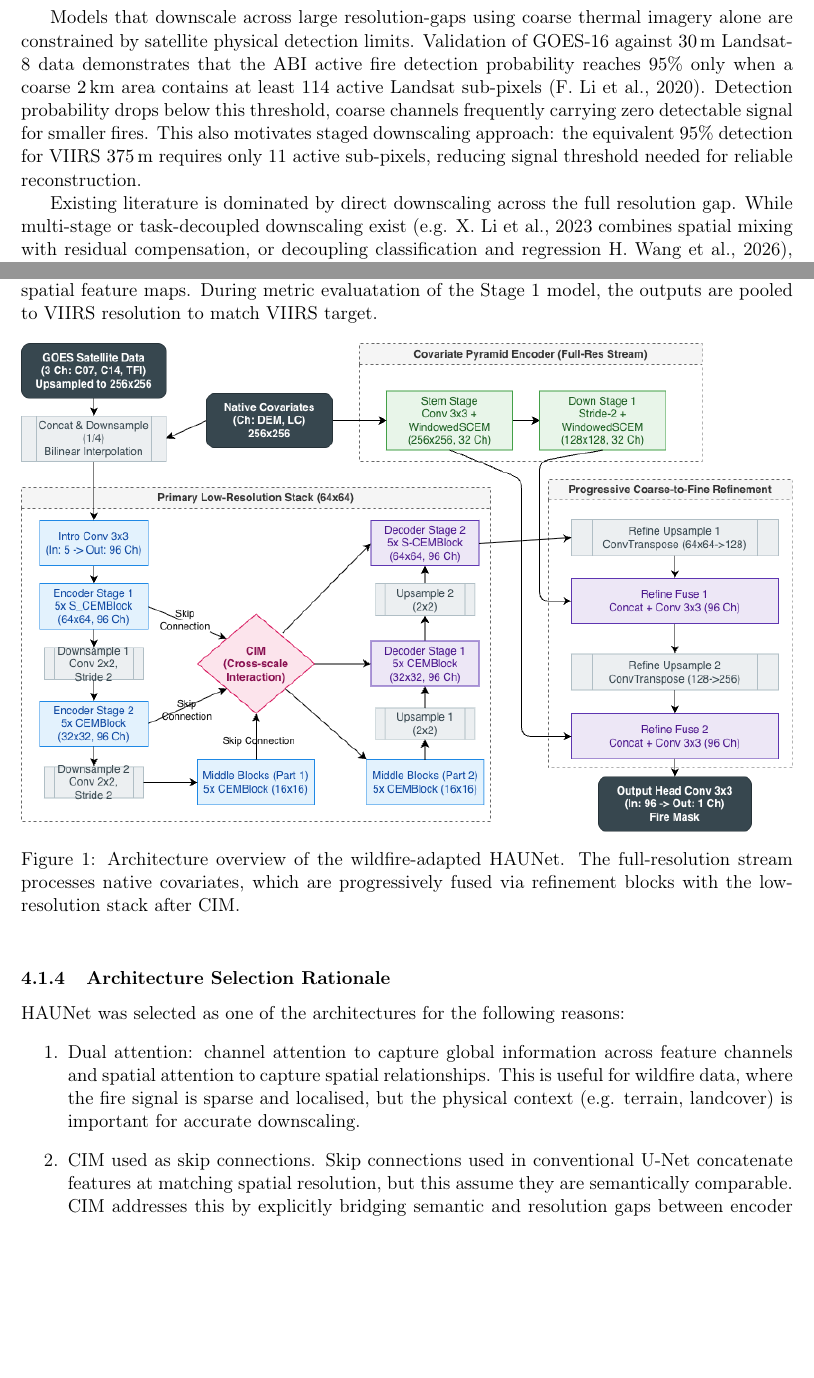
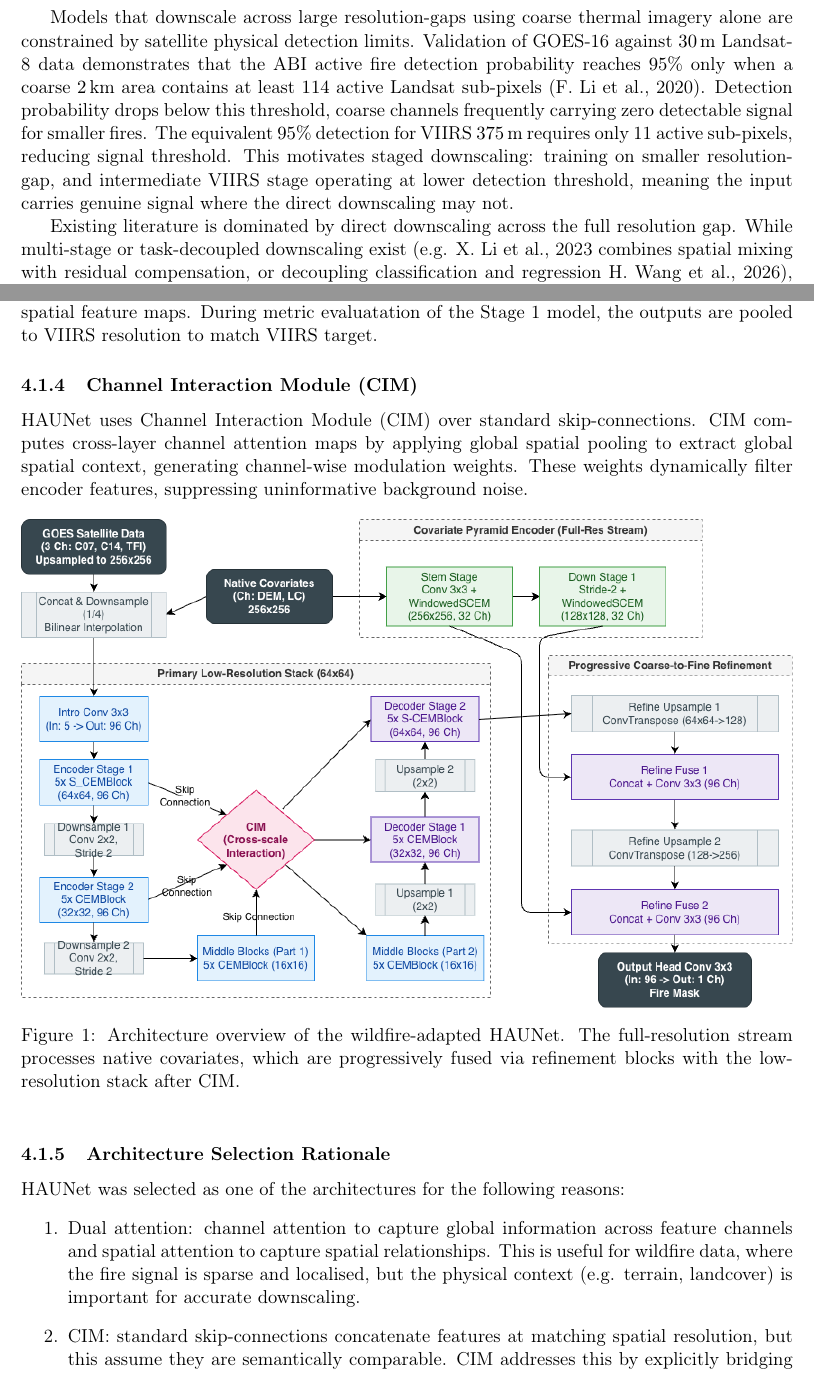
Before and after one commit to ada-th25/irp-th25-azure, a LaTeX paper (deliverables/th25-final-report.tex): two parts of pages 5 and 8 of 25, joined at a grey line, cut so that both start at the same text, the shorter picture padded with empty space. Compiled offline with pdfLaTeX.

Commit message:
DOCS: Add CIM section

```diff
--- a/deliverables/th25-final-report.tex
+++ b/deliverables/th25-final-report.tex
@@ -141,7 +141,7 @@ Closest precedents to this task are \cite{mccarthyDeepLearningApproach2021} and
 
 While wildfires are influenced by factors like terrain and landcover (\cite{sullivanInfernoFundamentalProcesses2017}), generic super-resolution models omit this information. Providing high-resolution covariates provides context and constraints for the model, which may help mitigate the ill-posed nature of the downscaling problem.
 
-Models that downscale across large resolution-gaps using coarse thermal imagery alone are constrained by satellite physical detection limits. Validation of GOES-16 against $30\,\text{m}$ Landsat-8 data demonstrates that the ABI active fire detection probability reaches $95\%$ only when a coarse $2\,\text{km}$ area contains at least $114$ active Landsat sub-pixels (\cite{liPreliminaryEvaluationGOES162020}). Detection probability drops below this threshold, coarse channels frequently carrying zero detectable signal for smaller fires. This also motivates staged downscaling approach: the equivalent $95\%$ detection for VIIRS $375\,\text{m}$ requires only 11 active sub-pixels, reducing signal threshold needed for reliable reconstruction.
+Models that downscale across large resolution-gaps using coarse thermal imagery alone are constrained by satellite physical detection limits. Validation of GOES-16 against $30\,\text{m}$ Landsat-8 data demonstrates that the ABI active fire detection probability reaches $95\%$ only when a coarse $2\,\text{km}$ area contains at least $114$ active Landsat sub-pixels (\cite{liPreliminaryEvaluationGOES162020}). Detection probability drops below this threshold, coarse channels frequently carrying zero detectable signal for smaller fires. The equivalent $95\%$ detection for VIIRS $375\,\text{m}$ requires only 11 active sub-pixels, reducing signal threshold. This motivates staged downscaling: training on smaller resolution-gap, and intermediate VIIRS stage operating at lower detection threshold, meaning the input carries genuine signal where the direct downscaling may not.
 
 Existing literature is dominated by direct downscaling across the full resolution gap. While multi-stage or task-decoupled downscaling exist (e.g. \cite{liUnmixingBasedSpatiotemporalImage2023} combines spatial mixing with residual compensation, or decoupling classification and regression \cite{wangTwoStageMachineLearning2026}), comparisons of multi-stage pipelines remain scarce. \cite{liStepwiseDownscalingERA5Land2025} demonstrated that stepwise downscaling of ERA5-Land air temperature ($10.5\,\text{km} \rightarrow 30\,\text{m}$) outperformed direct downscaling. However, they evaluated meteorological variables using tree-based ensembles. To date, no prior work researches cascaded DL downscaling, particularly for wildfire applications. Nor it explores the trade-off between the reduced per-stage resolution gap and the accumulation of error across stages using independent intermediate satellite ground-truths.
 
@@ -238,6 +238,9 @@ For a feature map partitioned into non-overlapping local windows of size $P \tim
 The main encoder-decoder path produces low-resolution feature representations ($64 \times 64$). The final refinement stage produces the final high-resolution output. At each refinement stage, low-resolution features are upsampled (bilinear interpolation, $3\times3$ convolution), concatenated with matching-scale Covariate Pyramid Encoder features, and fused via a $3\times3$ convolution back to the working channel dimension.
 
 The final layer of HAUNet refinement network outputs prediction at the resolution of the full covariate grid ($256 \times 256$). Operating the decoder at full resolution preserves fine-grained spatial feature representations across skip connections and covariate channels. This is same for Stage 1 (GOES $\to$ VIIRS) model output for cascaded pipeline. Rather than constraining the output's resolution to match the coarse VIIRS target grid ($20 \times 20$), HAUNet outputs high-resolution spatial feature maps. During metric evaluatation of the Stage 1 model, the outputs are pooled to VIIRS resolution to match VIIRS target.
+
+\subsubsection{Channel Interaction Module (CIM)}
+HAUNet uses Channel Interaction Module (CIM) over standard skip-connections. CIM computes cross-layer channel attention maps by applying global spatial pooling to extract global spatial context, generating channel-wise modulation weights. These weights dynamically filter encoder features, suppressing uninformative background noise.
 
 \begin{figure}[htbp]
     \centering
@@ -250,7 +253,7 @@ The final layer of HAUNet refinement network outputs prediction at the resolutio
 HAUNet was selected as one of the architectures for the following reasons:
 \begin{enumerate}
     \item Dual attention: channel attention to capture global information across feature channels and spatial attention to capture spatial relationships. This is useful for wildfire data, where the fire signal is sparse and localised, but the physical context (e.g. terrain, landcover) is important for accurate downscaling.
-    \item CIM used as skip connections. Skip connections used in conventional U-Net concatenate features at matching spatial resolution, but this assume they are semantically comparable. CIM addresses this by explicitly bridging semantic and resolution gaps between encoder outputs at different scales prior to fusion. This helps to better integrate and learn representation at different scales, which is useful for super-resolution tasks like this (downscaling by $66.7\times$).
+    \item CIM: standard skip-connections concatenate features at matching spatial resolution, but this assume they are semantically comparable. CIM addresses this by explicitly bridging semantic and resolution gaps between encoder outputs at different scales prior to fusion. This helps to better integrate and learn representation at different scales, which is useful for super-resolution tasks like this (downscaling by $66.7\times$).
     \item Both the autoencoder baseline (\ref{sec:autoencoder}) and HAUNet share the similar underlying encoder-decoder-with-skip-connections structure. This allows the comparison between the two models to directly isolate the contribution of HAUNet's attention mechanisms and skip-connection design.
 \end{enumerate}
 
```
Also changed, not shown: deliverables/th25-final-report.pdf, deliverables/th25-final-report.tex (2 more changed lines).
